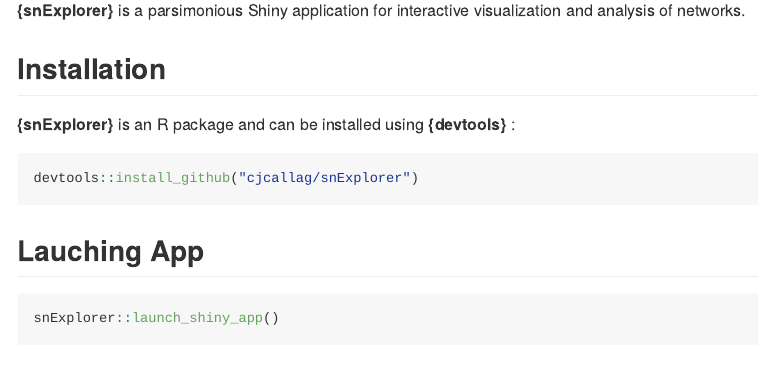
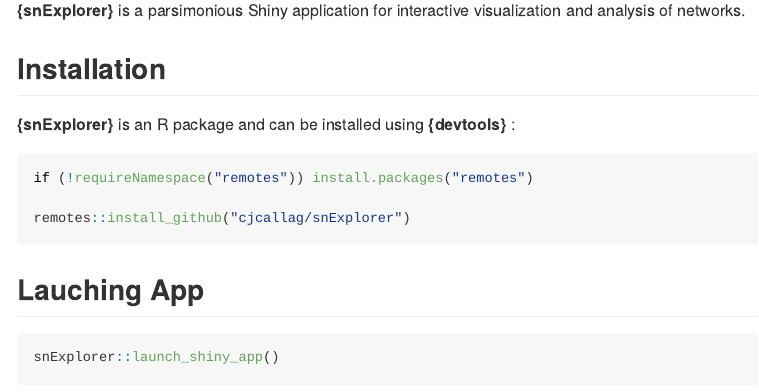
Before and after one commit to cllghn/snExplorer, an R Markdown document (README.Rmd): the page in a window 1100 px wide, from 220 px down. The pictures show the output file README.md that the author committed with the source, drawn offline in the style of GitHub; badge pictures from the web are left out.

Commit message:
rebuild README and site

````diff
--- a/README.Rmd
+++ b/README.Rmd
@@ -41,7 +41,9 @@
 **{snExplorer}**  is an R package and can be installed using **{devtools}** :
 
 ```{r, eval = FALSE}
-devtools::install_github("cjcallag/snExplorer")
+if (!requireNamespace("remotes")) install.packages("remotes")
+
+remotes::install_github("cjcallag/snExplorer")
 ```
 
 
````
Also changed, not shown: README.md, 1 other file.
